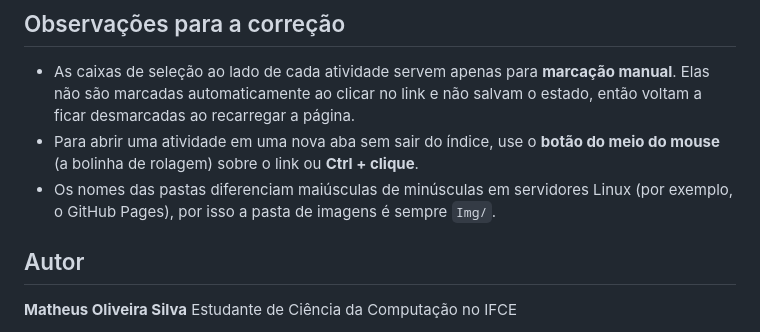
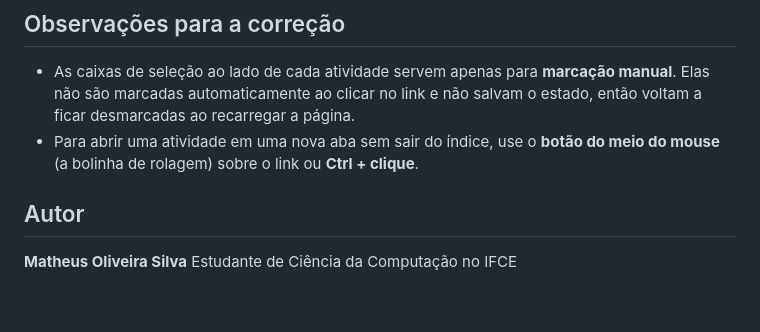
Before and after one commit to Madrooo/AT12, a Markdown page: README.md, the part around the change. Rendered like a GitHub page; blank space fills up the shorter version.

```diff
--- a/README.md
+++ b/README.md
@@ -64,7 +64,6 @@ AT12/
 
 - As caixas de seleção ao lado de cada atividade servem apenas para **marcação manual**. Elas não são marcadas automaticamente ao clicar no link e não salvam o estado, então voltam a ficar desmarcadas ao recarregar a página.
 - Para abrir uma atividade em uma nova aba sem sair do índice, use o **botão do meio do mouse** (a bolinha de rolagem) sobre o link ou **Ctrl + clique**.
-- Os nomes das pastas diferenciam maiúsculas de minúsculas em servidores Linux (por exemplo, o GitHub Pages), por isso a pasta de imagens é sempre `Img/`.
 
 ## Autor
 
```
